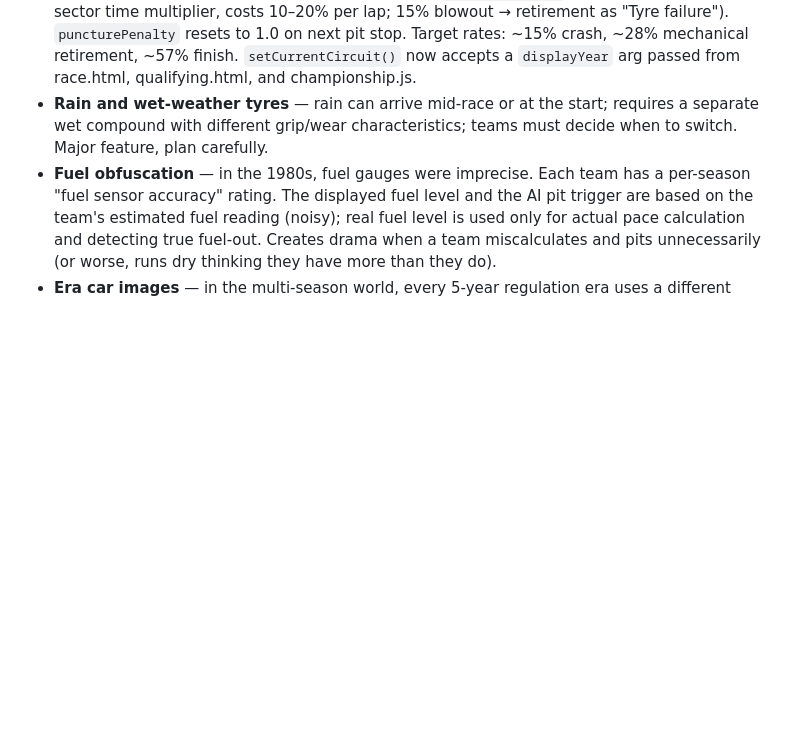
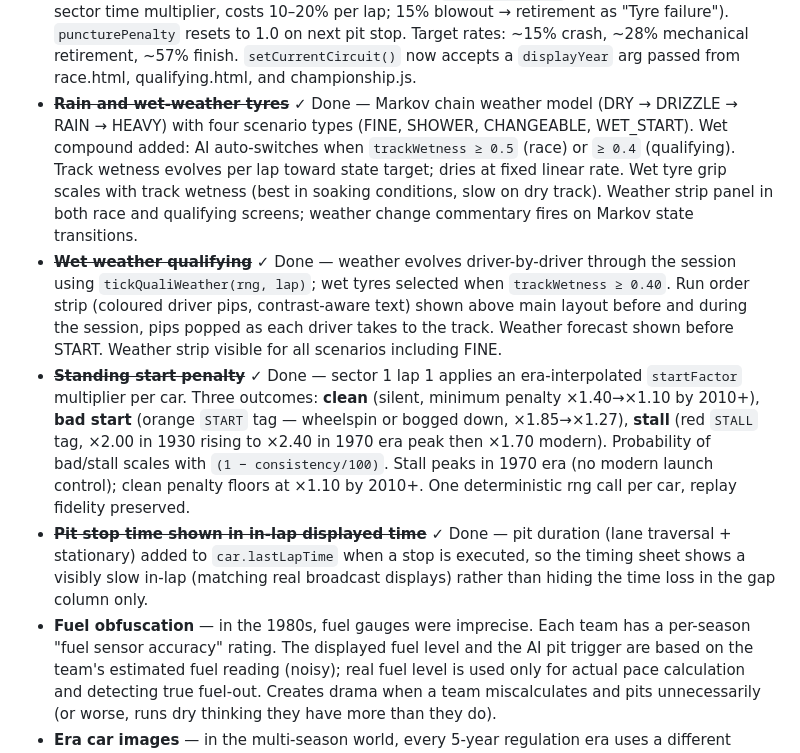
Before and after one commit to Fridgebird/basic-motor-racing-simulation, a Markdown page: CLAUDE.md, the part around the change. GitHub-like rendering; blank space fills up the shorter version.

Commit message:
Update CLAUDE.md — mark wet weather, standing start, pit in-lap time as done
Co-Authored-By: Claude Sonnet 4.6 <noreply@anthropic.com>

```diff
--- a/CLAUDE.md
+++ b/CLAUDE.md
@@ -112,7 +112,10 @@ Draws the Spectrum-style timing display onto Canvas:
 - ~~**Botched pit stop**~~ ✓ Done — probability scales with `(1 - pitCrewRating/100)²  × 0.20`; top crews near-never botch; adds 5–25s to tyre change time; netTimeLost shown in commentary.
 - ~~**Flat spot from spin**~~ ✓ Done — spin events apply a quadratic wear spike (0–0.65 added wear); severe flat spots trigger the pit AI on the next lap.
 - ~~**Reliability rework — era-specific failures, engine/chassis split, punctures**~~ ✓ Done — Engine and chassis reliability are now checked independently each lap (ENGINE_FAILURE_SCALE 0.028, CHASSIS_FAILURE_SCALE 0.034). Each uses its own era-aware label pool: engine labels start with 1930s mechanics (magneto, valve, crankshaft) and unlock supercharger/turbo/electronics as years advance; chassis labels include puncture as a live mechanic (85% slow puncture → tyre wear spike + `puncturePenalty` 1.10–1.20 applied as direct sector time multiplier, costs 10–20% per lap; 15% blowout → retirement as "Tyre failure"). `puncturePenalty` resets to 1.0 on next pit stop. Target rates: ~15% crash, ~28% mechanical retirement, ~57% finish. `setCurrentCircuit()` now accepts a `displayYear` arg passed from race.html, qualifying.html, and championship.js.
-- **Rain and wet-weather tyres** — rain can arrive mid-race or at the start; requires a separate wet compound with different grip/wear characteristics; teams must decide when to switch. Major feature, plan carefully.
+- ~~**Rain and wet-weather tyres**~~ ✓ Done — Markov chain weather model (DRY → DRIZZLE → RAIN → HEAVY) with four scenario types (FINE, SHOWER, CHANGEABLE, WET_START). Wet compound added: AI auto-switches when `trackWetness ≥ 0.5` (race) or `≥ 0.4` (qualifying). Track wetness evolves per lap toward state target; dries at fixed linear rate. Wet tyre grip scales with track wetness (best in soaking conditions, slow on dry track). Weather strip panel in both race and qualifying screens; weather change commentary fires on Markov state transitions.
+- ~~**Wet weather qualifying**~~ ✓ Done — weather evolves driver-by-driver through the session using `tickQualiWeather(rng, lap)`; wet tyres selected when `trackWetness ≥ 0.40`. Run order strip (coloured driver pips, contrast-aware text) shown above main layout before and during the session, pips popped as each driver takes to the track. Weather forecast shown before START. Weather strip visible for all scenarios including FINE.
+- ~~**Standing start penalty**~~ ✓ Done — sector 1 lap 1 applies an era-interpolated `startFactor` multiplier per car. Three outcomes: **clean** (silent, minimum penalty ×1.40→×1.10 by 2010+), **bad start** (orange `START` tag — wheelspin or bogged down, ×1.85→×1.27), **stall** (red `STALL` tag, ×2.00 in 1930 rising to ×2.40 in 1970 era peak then ×1.70 modern). Probability of bad/stall scales with `(1 − consistency/100)`. Stall peaks in 1970 era (no modern launch control); clean penalty floors at ×1.10 by 2010+. One deterministic rng call per car, replay fidelity preserved.
+- ~~**Pit stop time shown in in-lap displayed time**~~ ✓ Done — pit duration (lane traversal + stationary) added to `car.lastLapTime` when a stop is executed, so the timing sheet shows a visibly slow in-lap (matching real broadcast displays) rather than hiding the time loss in the gap column only.
 - **Fuel obfuscation** — in the 1980s, fuel gauges were imprecise. Each team has a per-season "fuel sensor accuracy" rating. The displayed fuel level and the AI pit trigger are based on the team's estimated fuel reading (noisy); real fuel level is used only for actual pace calculation and detecting true fuel-out. Creates drama when a team miscalculates and pits unnecessarily (or worse, runs dry thinking they have more than they do).
 - **Era car images** — in the multi-season world, every 5-year regulation era uses a different vector-art template for car silhouettes (progressively more modern from era 1 onward). Used on team/driver profile screens. Templates are SVG, recoloured per team livery.
 - Ambient temperature and weather effects (separate from rain — affects tyre behaviour, engine cooling etc.)
```
